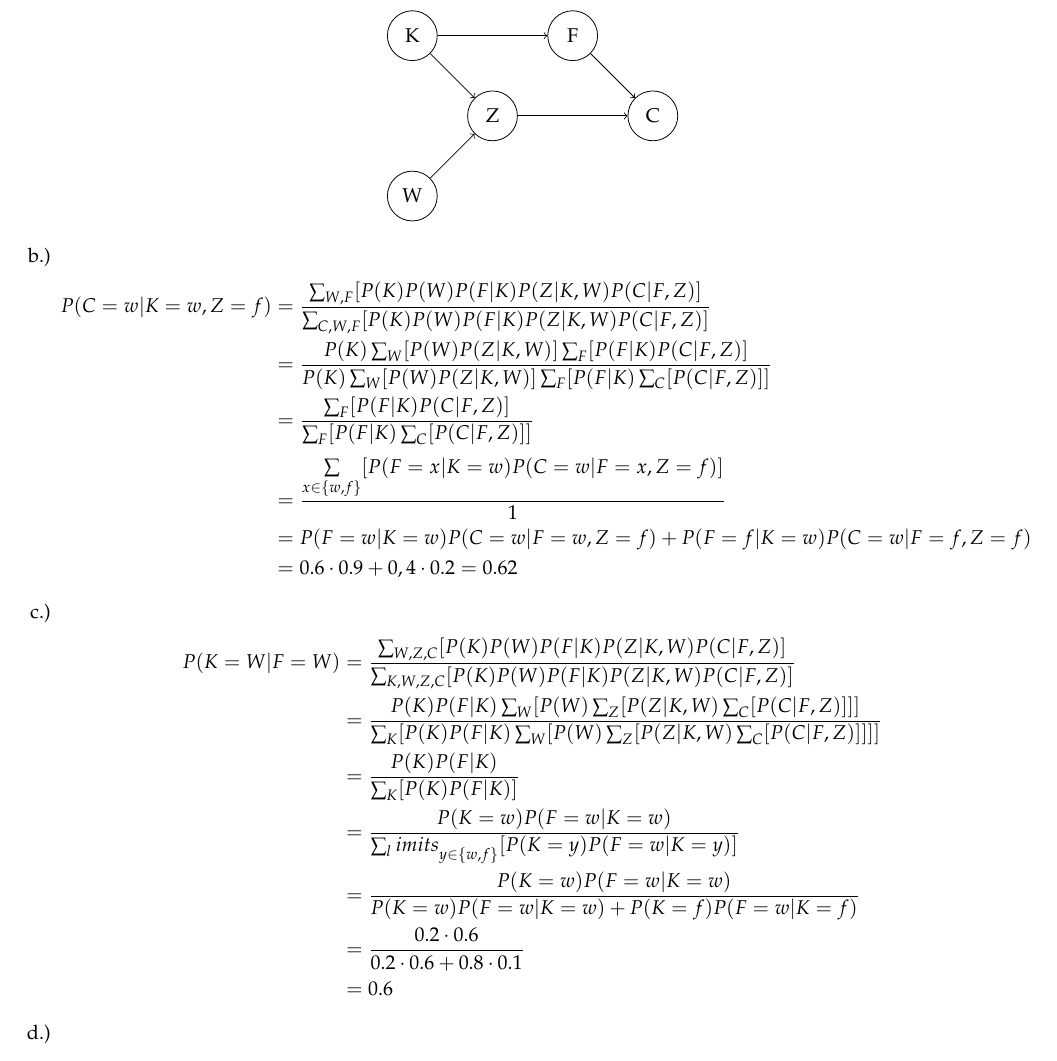
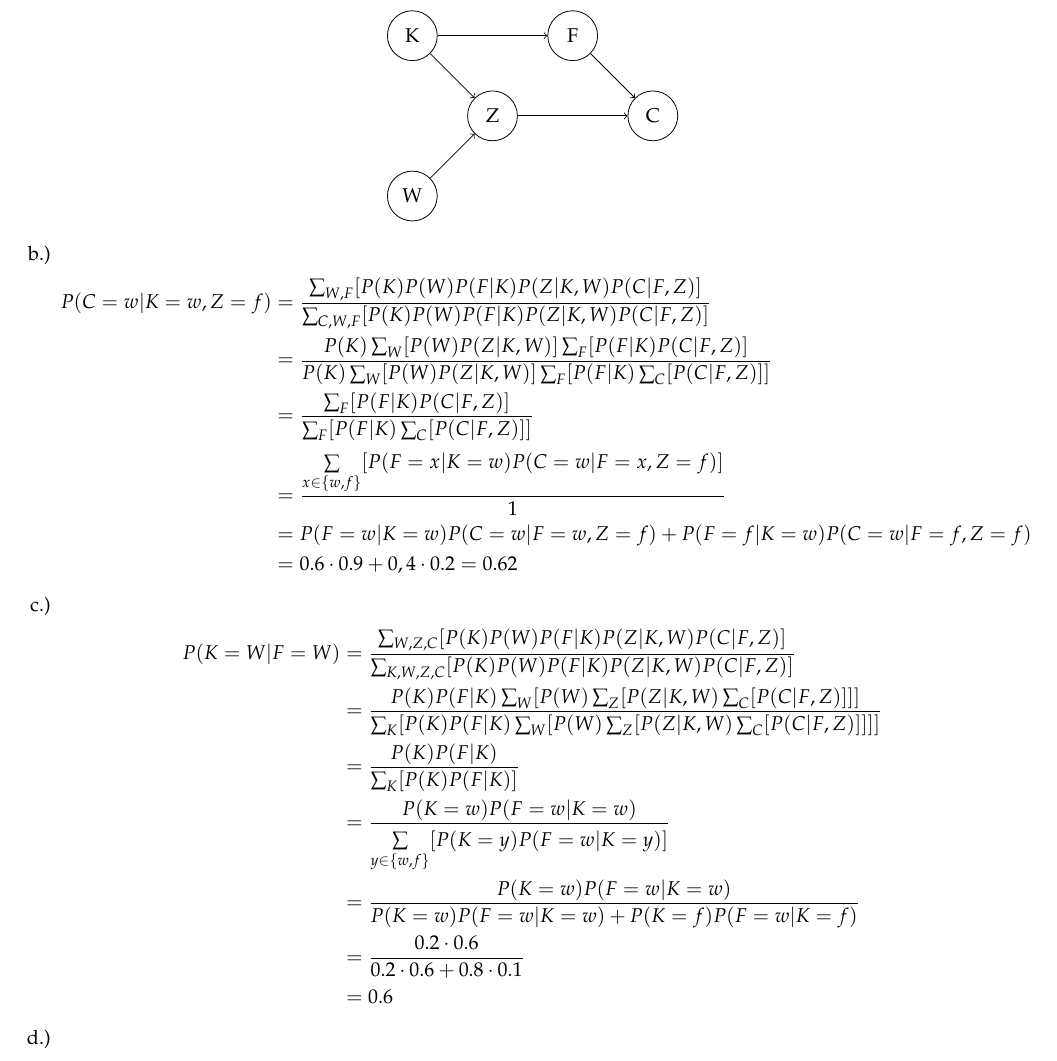
Before and after one commit to TN1ck/GKI, a LaTeX document (ha5/ha5.tex): part of page 3 of 3, cut so that both start at the same text. Compiled offline with pdfLaTeX.

Commit message:
minor fix

```diff
--- a/ha5/ha5.tex
+++ b/ha5/ha5.tex
@@ -198,7 +198,7 @@ Also muss der Einsatz 12.25euro betragen, damit das Spiel fair ist.
                 P(K=W|F=W) &=\frac{\sum_{W,Z,C} [P(K)P(W)P(F|K)P(Z|K,W)P(C|F,Z)]}{\sum_{K,W,Z,C} [P(K)P(W)P(F|K)P(Z|K,W)P(C|F,Z)]}\\
                 &=\frac{P(K)P(F|K)\sum_W [P(W)\sum_Z [P(Z|K,W) \sum_C [P(C|F,Z)]]]}{\sum_K[P(K)P(F|K)\sum_W [P(W)\sum_Z [P(Z|K,W) \sum_C [P(C|F,Z)]]]]}\\
                 &=\frac{P(K)P(F|K)}{\sum_K[P(K)P(F|K)]}\\
-                &=\frac{P(K=w)P(F=w|K=w)}{\sum_limits_{y\in \{ w,f\}}^{} [P(K=y)P(F=w|K=y)]}\\
+                &=\frac{P(K=w)P(F=w|K=w)}{\sum\limits_{y\in \{ w,f\}}^{} [P(K=y)P(F=w|K=y)]}\\
                 &=\frac{P(K=w)P(F=w|K=w)}{P(K=w)P(F=w|K=w)+P(K=f)P(F=w|K=f)}\\
                 &=\frac{0.2 \cdot 0.6}{0.2 \cdot 0.6 + 0.8 \cdot 0.1}\\
                 &=0.6
```
Also changed, not shown: ha5/ha5.pdf.
